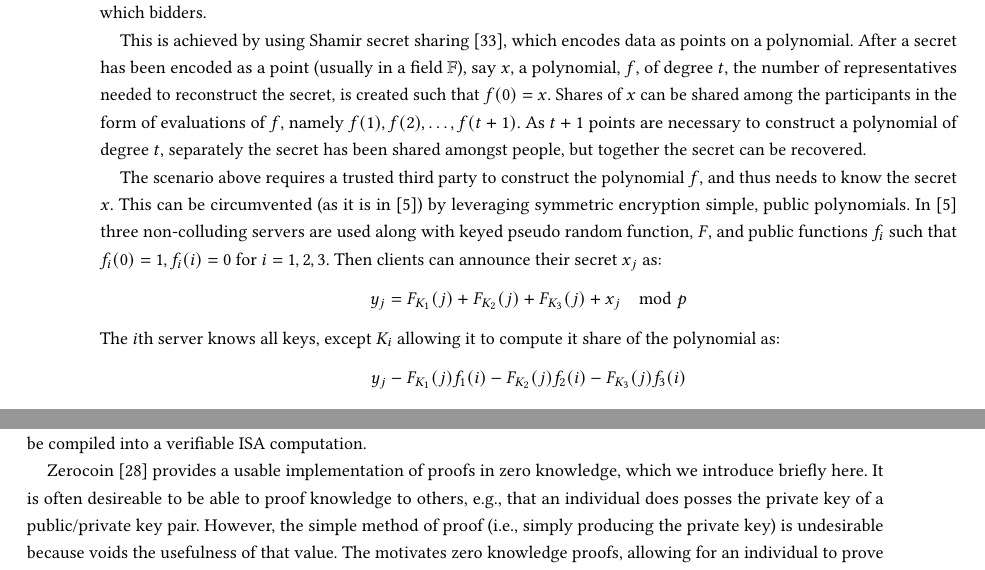
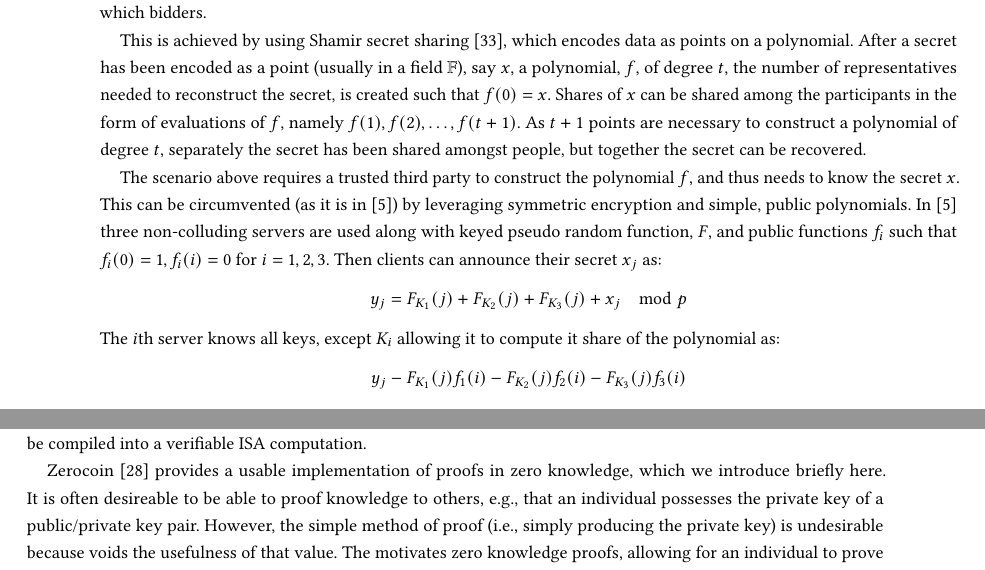
Before and after one commit to IanMartiny/prelim, a LaTeX paper (paper/prelim.tex, which reads paper/computation.tex): two parts of pages 6 and 7 of 12, joined at a grey line, cut so that both start at the same text. Compiled offline with pdfLaTeX.

Commit message:
pass through computation

```diff
--- a/paper/computation.tex
+++ b/paper/computation.tex
@@ -66,11 +66,11 @@ been shared amongst people, but together the secret can be recovered.
 
 The scenario above requires a trusted third party to construct the polynomial
 $f$, and thus needs to know the secret $x$. This can be circumvented (as it is
-in~\cite{bogetoft2009secure}) by leveraging symmetric encryption simple, public
-polynomials. In~\cite{bogetoft2009secure} three non-colluding servers are used
-along with keyed pseudo random function, $F$, and public functions $f_i$ such
-that $f_i(0) = 1, f_i(i) = 0$ for $i=1,2,3$. Then clients can announce their
-secret $x_j$ as:
+in~\cite{bogetoft2009secure}) by leveraging symmetric encryption and simple,
+public polynomials. In~\cite{bogetoft2009secure} three non-colluding servers are
+used along with keyed pseudo random function, $F$, and public functions $f_i$
+such that $f_i(0) = 1, f_i(i) = 0$ for $i=1,2,3$. Then clients can announce
+their secret $x_j$ as:
 \[
     y_j = F_{K_1}(j) + F_{K_2}(j) + F_{K_3}(j) + x_j \mod p
 \]
@@ -128,7 +128,7 @@ verifiable ISA computation.
 
 Zerocoin~\cite{miers2013zerocoin} provides a usable implementation of proofs in
 zero knowledge, which we introduce briefly here. It is often desireable to be
-able to proof knowledge to others, e.g., that an individual does posses the
+able to proof knowledge to others, e.g., that an individual possesses the
 private key of a public/private key pair. However, the simple method of proof
 (i.e., simply producing the private key) is undesirable because voids the
 usefulness of that value. The motivates zero knowledge proofs, allowing for an
```
Also changed, not shown: paper/computation.tex (2 more changed lines).
